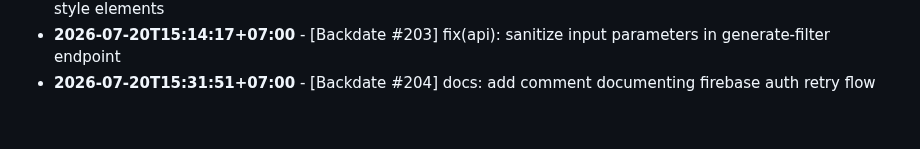
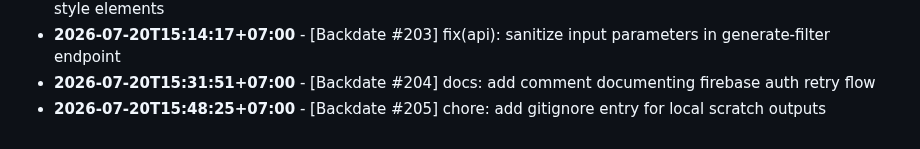
Before and after one commit to felichpehagasaginting-code/Photobooth-AI, a Markdown page: docs/ACTIVITY_LOG.md, the part around the change. GitHub-like rendering.

Commit message:
chore: add gitignore entry for local scratch outputs

```diff
--- a/docs/ACTIVITY_LOG.md
+++ b/docs/ACTIVITY_LOG.md
@@ -1609,3 +1609,4 @@ Daily log records of minor changes, layout adjustments, mock refactorings, style
 - **2026-07-20T14:57:57+07:00** - [Backdate #202] style(components): modernize layout overlap for bento-style elements
 - **2026-07-20T15:14:17+07:00** - [Backdate #203] fix(api): sanitize input parameters in generate-filter endpoint
 - **2026-07-20T15:31:51+07:00** - [Backdate #204] docs: add comment documenting firebase auth retry flow
+- **2026-07-20T15:48:25+07:00** - [Backdate #205] chore: add gitignore entry for local scratch outputs
```
